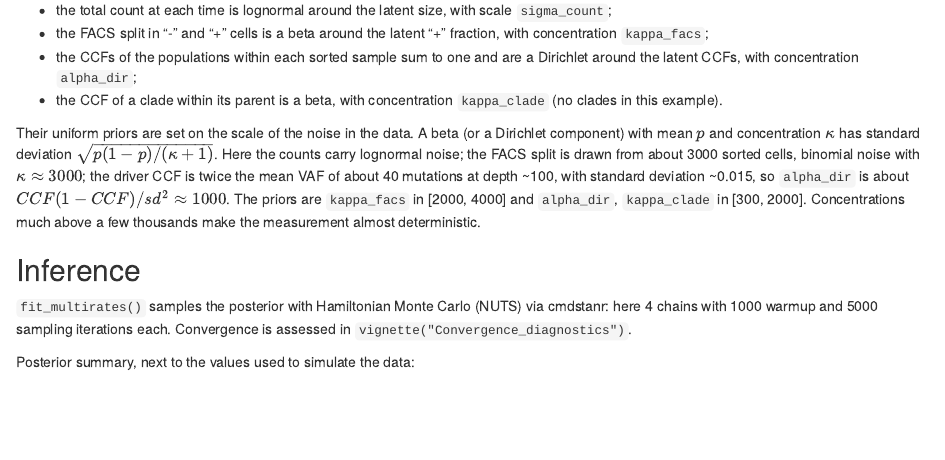
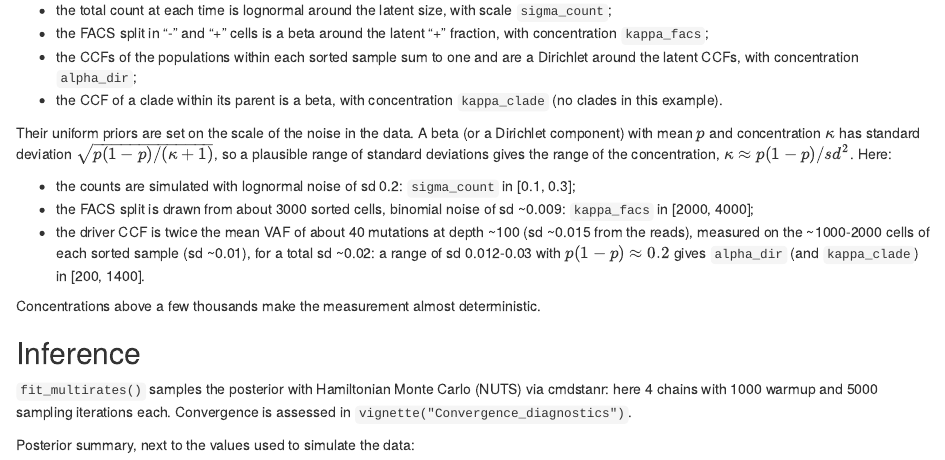
Before and after one commit to caravagnalab/PEPI, an R Markdown document (vignettes/articles/Multirates_inference.Rmd): the page in a window 1100 px wide, from 1140 px down. Rendered offline with R 4.5, knitr and Pandoc, with nearby package versions; some code elsewhere in the file could not run offline; common packages that the code uses without loading them are loaded.

Commit message:
Example priors from plausible sd ranges: sigma_count 0.1-0.3, alpha_dir and kappa_clade 200-1400
Co-Authored-By: Claude Opus 5.5 <noreply@anthropic.com>

```diff
--- a/inst/examples/vignette_fit.R
+++ b/inst/examples/vignette_fit.R
@@ -142,17 +142,19 @@
   beta_n_wt = 1e4,
   alpha_p_wt = 0.2,
   beta_p_wt = 10,
-  # FACS split: binomial noise of ~3000 sorted cells (kappa ~ 3000); driver
-  # CCF from the mean VAF of ~40 mutations at depth ~100 (sd ~0.015,
-  # alpha ~ CCF (1 - CCF) / sd^2 ~ 1000)
+  # concentration ~ p (1 - p) / sd^2. FACS split: binomial noise of ~3000
+  # sorted cells (sd ~0.009, kappa ~3000). CCFs: reads (sd ~0.015 from the
+  # VAFs of ~40 mutations) plus cells of the sorted sample (sd ~0.01), sd
+  # ~0.02; a range of sd 0.012-0.03 with p (1 - p) ~ 0.2 gives 200-1400
   min_kappa_facs = 2000,
   max_kappa_facs = 4000,
-  min_alpha_dir = 300,
-  max_alpha_dir = 2000,
-  min_kappa_clade = 300,
-  max_kappa_clade = 2000,
-  min_sigma_count = 0.05,
-  max_sigma_count = 0.15,
+  min_alpha_dir = 200,
+  max_alpha_dir = 1400,
+  min_kappa_clade = 200,
+  max_kappa_clade = 1400,
+  # the counts are simulated with lognormal noise of sd 0.2
+  min_sigma_count = 0.1,
+  max_sigma_count = 0.3,
   include_poisson = 1,
   include_trunk = 0
 )
--- a/vignettes/articles/Multirates_inference.Rmd
+++ b/vignettes/articles/Multirates_inference.Rmd
@@ -102,13 +102,22 @@
 
 Their uniform priors are set on the scale of the noise in the data. A beta
 (or a Dirichlet component) with mean $p$ and concentration $\kappa$ has
-standard deviation $\sqrt{p(1-p)/(\kappa+1)}$. Here the counts carry
-lognormal noise; the FACS split is drawn from about 3000 sorted cells,
-binomial noise with $\kappa \approx 3000$; the driver CCF is twice the mean VAF of about 40 mutations at depth ~100, with
-standard deviation ~0.015, so `alpha_dir` is about
-$CCF(1-CCF)/sd^2 \approx 1000$. The priors are `kappa_facs` in
-[2000, 4000] and `alpha_dir`, `kappa_clade` in [300, 2000]. Concentrations
-much above a few thousands make the measurement almost deterministic.
+standard deviation $\sqrt{p(1-p)/(\kappa+1)}$, so a plausible range of
+standard deviations gives the range of the concentration,
+$\kappa \approx p(1-p)/sd^2$. Here:
+
+- the counts are simulated with lognormal noise of sd 0.2: `sigma_count`
+  in [0.1, 0.3];
+- the FACS split is drawn from about 3000 sorted cells, binomial noise of
+  sd ~0.009: `kappa_facs` in [2000, 4000];
+- the driver CCF is twice the mean VAF of about 40 mutations at depth ~100
+  (sd ~0.015 from the reads), measured on the ~1000-2000 cells of each
+  sorted sample (sd ~0.01), for a total sd ~0.02: a range of sd 0.012-0.03
+  with $p(1-p) \approx 0.2$ gives `alpha_dir` (and `kappa_clade`) in
+  [200, 1400].
+
+Concentrations above a few thousands make the measurement almost
+deterministic.
 
 ## Inference
 
```
Also changed, not shown: R/fitters.R (+2 -2 lines), R/stan_data_multirates.R (+2 -2 lines), inst/examples/fit_example.R (+3 -3 lines), 2 other files.
